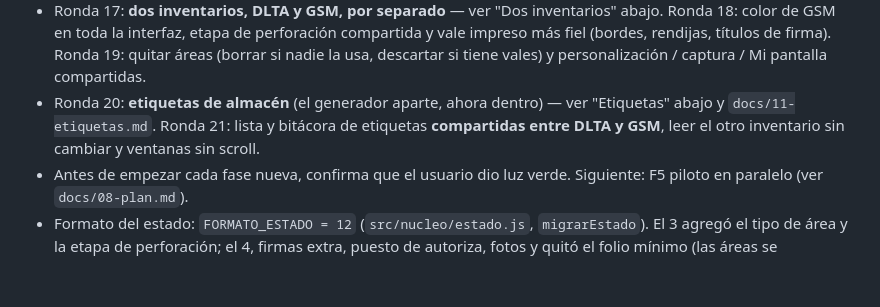
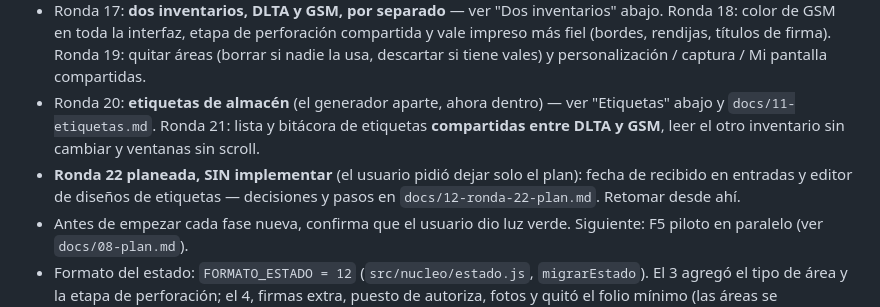
Before and after one commit to mrketchupp/Control-almacen, a Markdown page: CLAUDE.md, the part around the change. Rendered like a GitHub page; blank space fills up the shorter version.

```diff
--- a/CLAUDE.md
+++ b/CLAUDE.md
@@ -13,6 +13,8 @@ Herramienta **web** para el almacén del RIG 91 que **guarda todo en el equipo d
   quitar áreas (borrar si nadie la usa, descartar si tiene vales) y personalización / captura / Mi pantalla compartidas.
 - Ronda 20: **etiquetas de almacén** (el generador aparte, ahora dentro) — ver "Etiquetas" abajo y `docs/11-etiquetas.md`.
   Ronda 21: lista y bitácora de etiquetas **compartidas entre DLTA y GSM**, leer el otro inventario sin cambiar y ventanas sin scroll.
+- **Ronda 22 planeada, SIN implementar** (el usuario pidió dejar solo el plan): fecha de recibido en entradas y editor de
+  diseños de etiquetas — decisiones y pasos en `docs/12-ronda-22-plan.md`. Retomar desde ahí.
 - Antes de empezar cada fase nueva, confirma que el usuario dio luz verde. Siguiente: F5 piloto en paralelo (ver `docs/08-plan.md`).
 - Formato del estado: `FORMATO_ESTADO = 12` (`src/nucleo/estado.js`, `migrarEstado`). El 3 agregó el tipo de área y la etapa de perforación; el 4, firmas extra, puesto de autoriza, fotos y quitó el folio mínimo (las áreas se completan leyendo otra vez la plantilla en `Almacen.iniciar`); el 5, `borradores_entrada`, `conteo_en_curso`, `reacomodos` y `alcance` de los conteos; el 6, `cortes_ax`, `equivalencias_ax` y `config.almacen_ax`; el 7, `seguimientos_base` (archivo de vales de la base); el 8, `corte.asignaciones` (vales asignados a faltantes); el 9,
 `config.inventario` (`DLTA` | `GSM`; los anteriores son DLTA) y, opcional, `config.vale_impreso` (textos y logos al imprimir); el 10,
```
Also changed, not shown: docs/08-plan.md (+4 -0 lines), docs/12-ronda-22-plan.md (added, +69 -0 lines).
